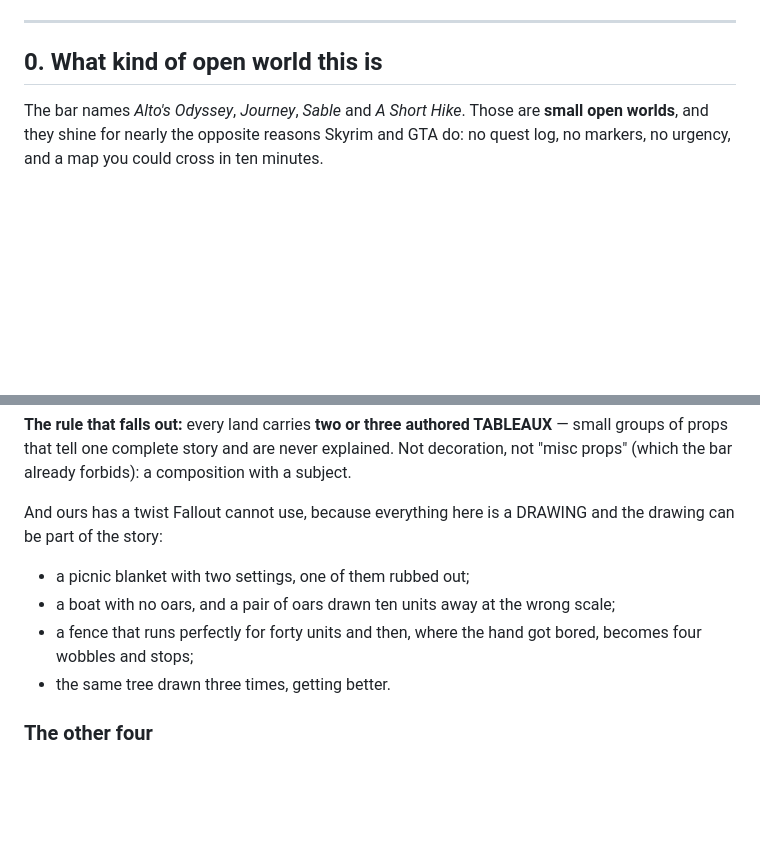
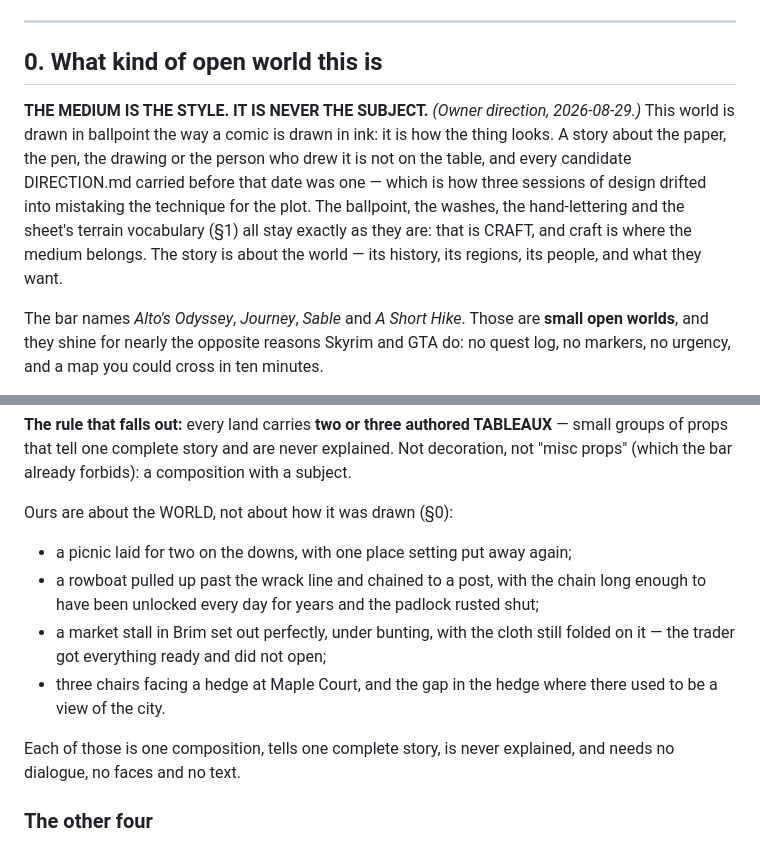
Before and after one commit to uxpreview/adventure, a Markdown page: design/WORLD-SYSTEMS.md, 2 parts joined by grey strips. Rendered like a GitHub page; blank space fills up the shorter version.

```diff
--- a/design/WORLD-SYSTEMS.md
+++ b/design/WORLD-SYSTEMS.md
@@ -8,6 +8,18 @@ anything here is judged. `PLAN.md` holds the order.*
 ---
 
 ## 0. What kind of open world this is
+
+**THE MEDIUM IS THE STYLE. IT IS NEVER THE SUBJECT.** *(Owner
+direction, 2026-08-29.)* This world is drawn in ballpoint the way a
+comic is drawn in ink: it is how the thing looks. A story about the
+paper, the pen, the drawing or the person who drew it is not on the
+table, and every candidate DIRECTION.md carried before that date was
+one — which is how three sessions of design drifted into mistaking the
+technique for the plot. The ballpoint, the washes, the hand-lettering
+and the sheet's terrain vocabulary (§1) all stay exactly as they are:
+that is CRAFT, and craft is where the medium belongs. The story is
+about the world — its history, its regions, its people, and what they
+want.
 
 The bar names *Alto's Odyssey*, *Journey*, *Sable* and *A Short Hike*.
 Those are **small open worlds**, and they shine for nearly the opposite
@@ -338,15 +388,21 @@ TABLEAUX** — small groups of props that tell one complete story and are
 never explained. Not decoration, not "misc props" (which the bar
 already forbids): a composition with a subject.
 
-And ours has a twist Fallout cannot use, because everything here is a
-DRAWING and the drawing can be part of the story:
+Ours are about the WORLD, not about how it was drawn (§0):
 
-- a picnic blanket with two settings, one of them rubbed out;
-- a boat with no oars, and a pair of oars drawn ten units away at the
-  wrong scale;
-- a fence that runs perfectly for forty units and then, where the hand
-  got bored, becomes four wobbles and stops;
-- the same tree drawn three times, getting better.
+- a picnic laid for two on the downs, with one place setting put away
+  again;
+- a rowboat pulled up past the wrack line and chained to a post, with
+  the chain long enough to have been unlocked every day for years and
+  the padlock rusted shut;
+- a market stall in Brim set out perfectly, under bunting, with the
+  cloth still folded on it — the trader got everything ready and did
+  not open;
+- three chairs facing a hedge at Maple Court, and the gap in the hedge
+  where there used to be a view of the city.
+
+Each of those is one composition, tells one complete story, is never
+explained, and needs no dialogue, no faces and no text.
 
 ### The other four
 
```
Also changed, not shown: other parts of design/WORLD-SYSTEMS.md (+61 -23 lines), DIRECTION.md (+193 -202 lines), PLAN.md (+6 -1 lines).
